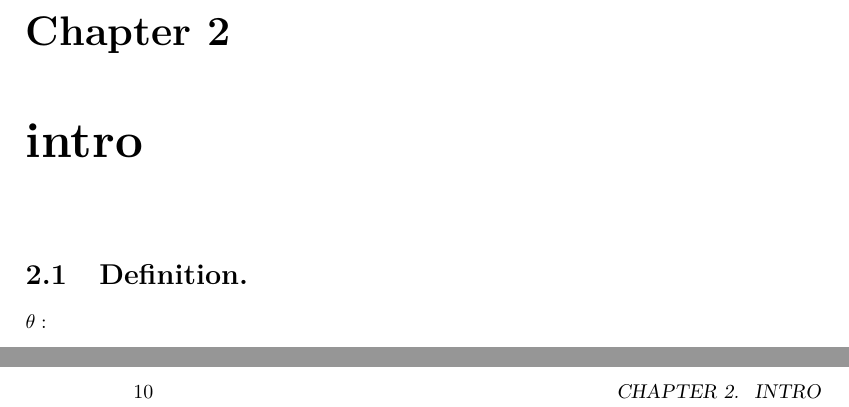
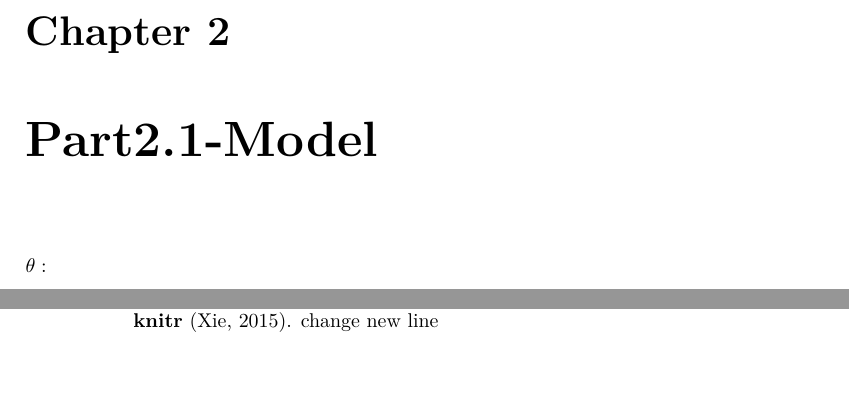
Before and after one commit to Peymankor/optimum-techinvest, a LaTeX book (ulupaper2009/_book/ulupaper2009.tex): two parts of pages 7 and 10 of 19 before the commit and two parts of pages 7 and 8 of 17 after it, joined at a grey line, cut so that both start at the same text, the shorter picture padded with empty space. Compiled offline with pdfLaTeX.

Commit message:
change name

```diff
--- a/ulupaper2009/_book/ulupaper2009.tex
+++ b/ulupaper2009/_book/ulupaper2009.tex
@@ -144,11 +144,8 @@ Remember each Rmd file contains one and only one chapter, and a chapter is defin
 
 To compile this example to PDF, you need XeLaTeX. You are recommended to install TinyTeX (which includes XeLaTeX): \url{https://yihui.org/tinytex/}.
 
-\hypertarget{intro}{%
-\chapter{intro}\label{intro}}
-
-\hypertarget{definition.}{%
-\section{Definition.}\label{definition.}}
+\hypertarget{part2.1-model}{%
+\chapter{Part2.1-Model}\label{part2.1-model}}
 
 \(\theta:\)
 
@@ -244,6 +241,7 @@ Sepal.Length & Sepal.Width & Petal.Length & Petal.Width & Species\\
 \end{table}
 
 You can write citations, too. For example, we are using the \textbf{bookdown} package \citep{R-bookdown} in this sample book, which was built on top of R Markdown and \textbf{knitr} \citep{xie2015}.
+change new line
 
 \hypertarget{literature}{%
 \chapter{Literature}\label{literature}}
```
